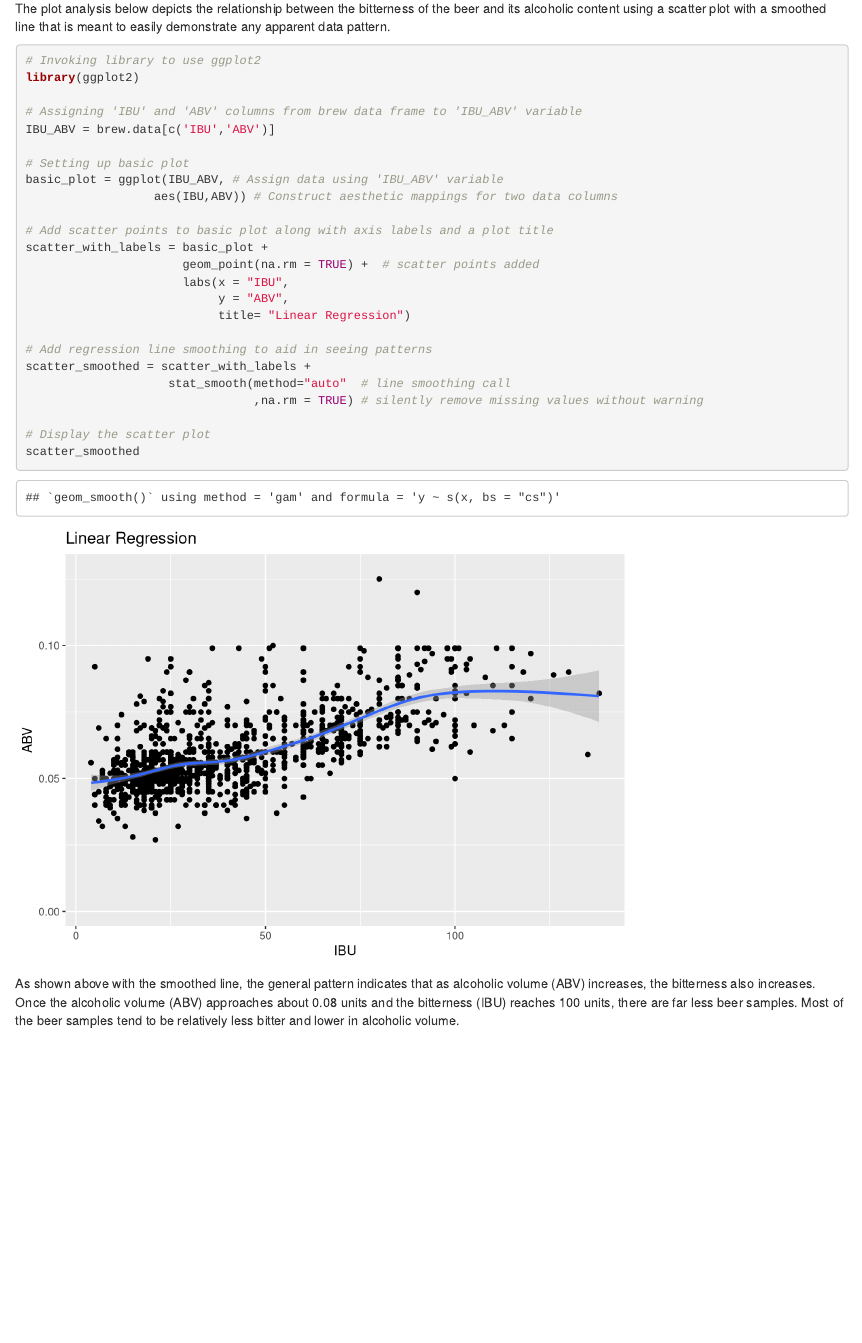
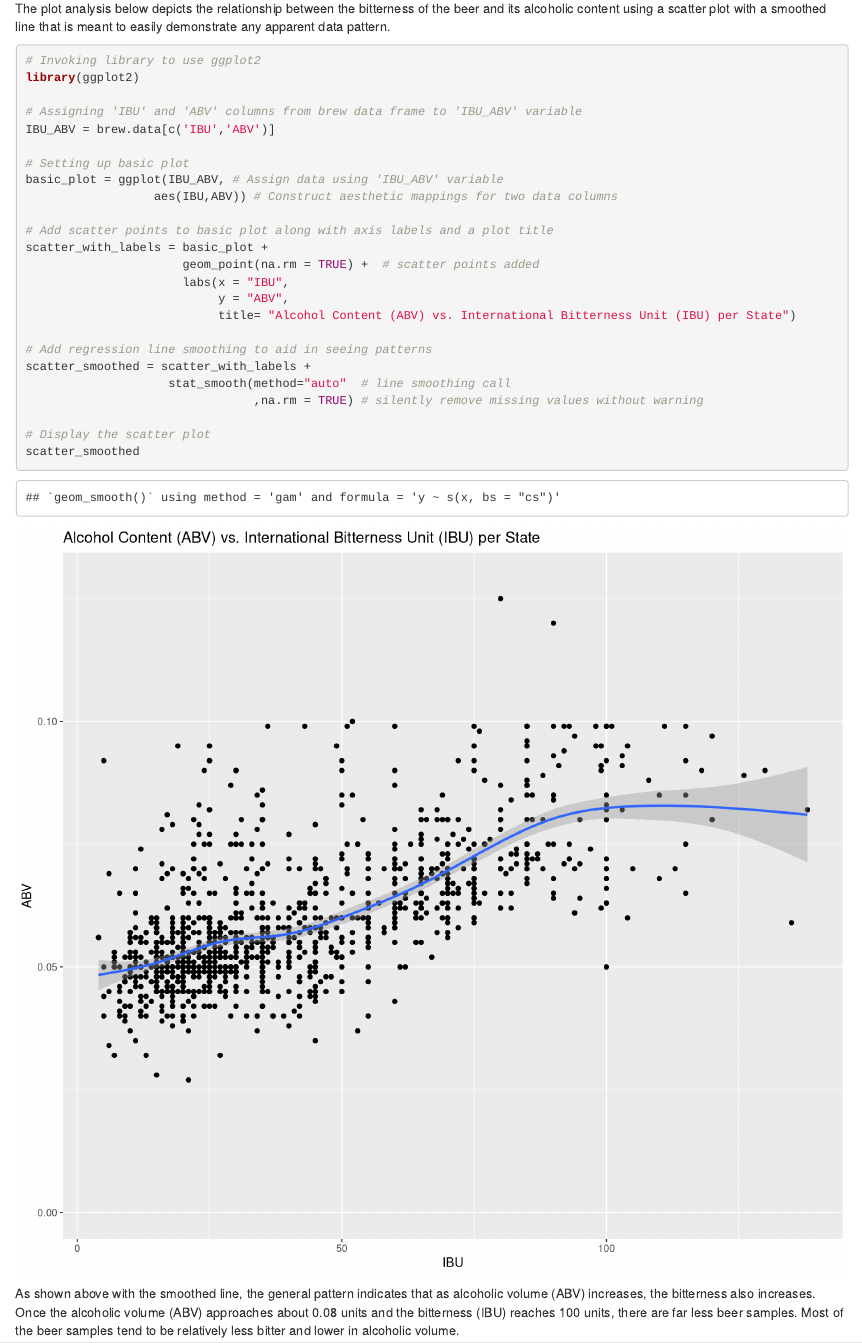
Before and after one commit to LuayD/SMU-MSDS6306-CaseStudy1, an R Markdown document (SMU-MSDS6306-CaseStudy1-201802.Rmd): the page in a window 1100 px wide, from 7620 px down. Rendered offline with R 4.5, knitr and Pandoc, with nearby package versions.

Commit message:
Updated title of scatter plot to make more sense of the purpose.

````diff
--- a/SMU-MSDS6306-CaseStudy1-201802.Rmd
+++ b/SMU-MSDS6306-CaseStudy1-201802.Rmd
@@ -176,7 +176,7 @@ The plot analysis below depicts the relationship between the bitterness of the b
 and its alcoholic content using a scatter plot with a smoothed line that is meant
 to easily demonstrate any apparent data pattern.
 
-```{r ibu_vs_abv}
+```{r ibu_vs_abv, fig.width=10, fig.height=9}
 # Invoking library to use ggplot2
 library(ggplot2)
 
@@ -192,7 +192,7 @@ scatter_with_labels = basic_plot +
                       geom_point(na.rm = TRUE) +  # scatter points added
                       labs(x = "IBU",
                            y = "ABV",
-                           title= "Linear Regression")
+                           title= "Alcohol Content (ABV) vs. International Bitterness Unit (IBU) per State")
 
 # Add regression line smoothing to aid in seeing patterns
 scatter_smoothed = scatter_with_labels +
````
Also changed, not shown: SMU-MSDS6306-CaseStudy1-201802-WORK-FILE.R (+1 -1 lines).
